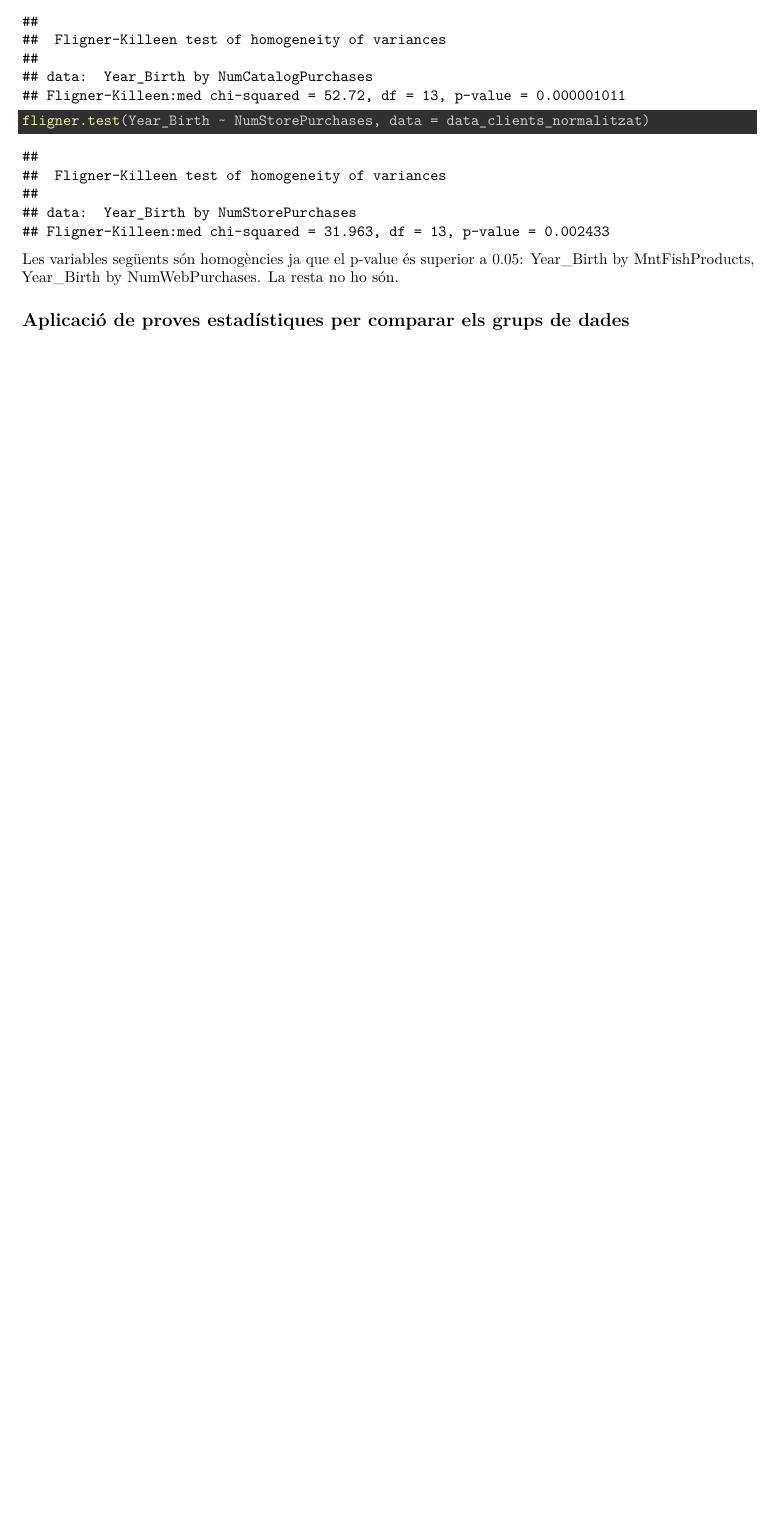
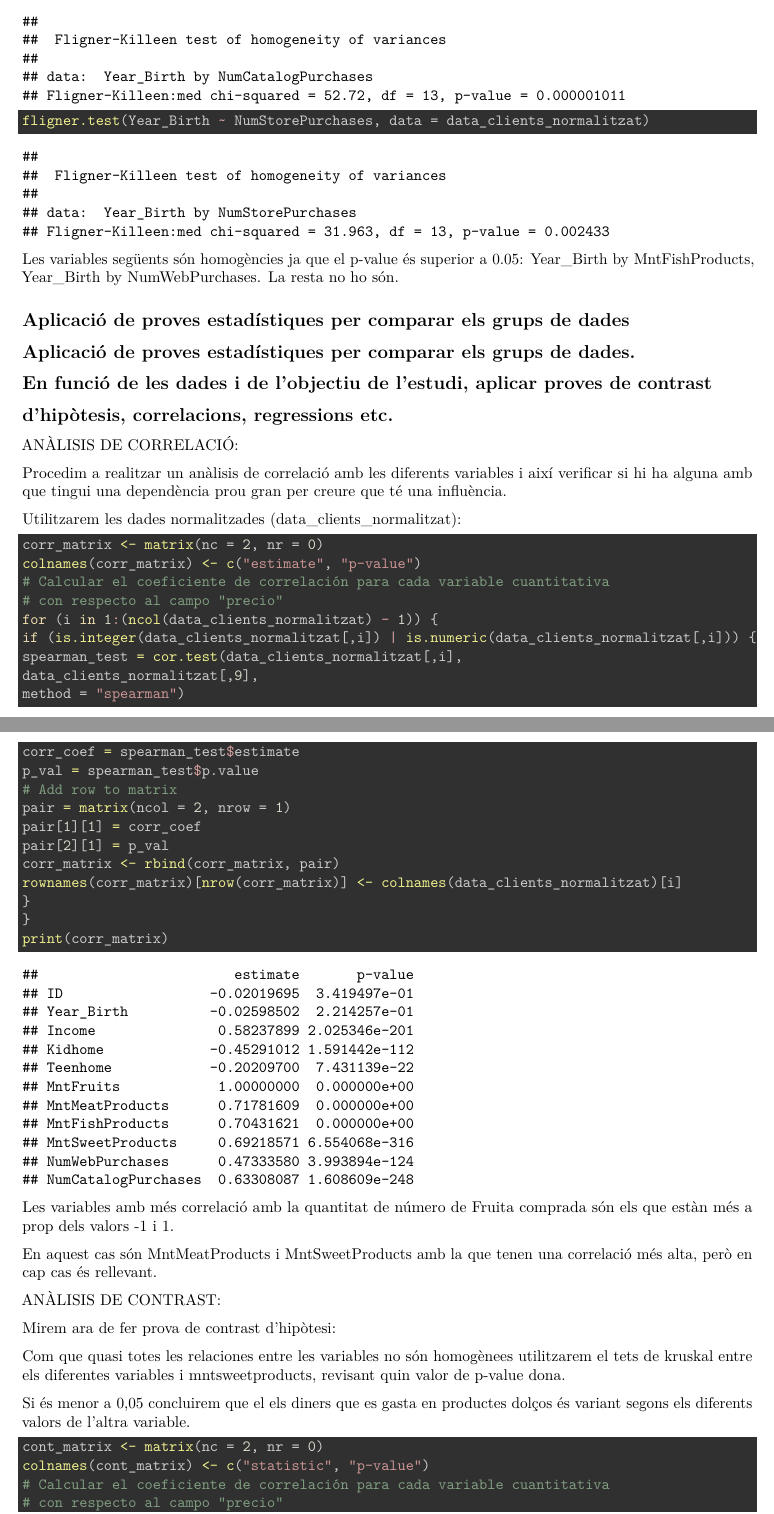
Before and after one commit to mfontsanc/TIP-PRA2, an R Markdown document (code/practica_2.Rmd): part of page 21 of 21 before the commit and two parts of pages 22 and 23 of 25 after it, the two joined at a grey line, cut so that both start at the same text, the shorter picture padded with empty space. Rendered offline with R 4.5, knitr and Pandoc, then LaTeX, with nearby package versions; some code elsewhere in the file could not run offline.

Commit message:
Update practica_2.Rmd

````diff
--- a/code/practica_2.Rmd
+++ b/code/practica_2.Rmd
@@ -364,3 +364,61 @@ La resta no ho són.
 
 
 ## Aplicació de proves estadístiques per comparar els grups de dades
+
+
+## Aplicació de proves estadístiques per comparar els grups de dades.
+## En funció de les dades i de l'objectiu de l'estudi, aplicar proves de contrast
+## d'hipòtesis, correlacions, regressions etc.
+
+ANÀLISIS DE CORRELACIÓ:
+
+Procedim a realitzar un anàlisis de correlació amb les diferents variables i així verificar si hi ha alguna amb que tingui una dependència prou gran per creure que té una influència.
+
+Utilitzarem les dades normalitzades (data_clients_normalitzat):
+
+```{r message= FALSE, warning=FALSE}
+
+corr_matrix <- matrix(nc = 2, nr = 0)
+colnames(corr_matrix) <- c("estimate", "p-value")
+# Calcular el coeficiente de correlación para cada variable cuantitativa
+# con respecto al campo "precio"
+for (i in 1:(ncol(data_clients_normalitzat) - 1)) {
+if (is.integer(data_clients_normalitzat[,i]) | is.numeric(data_clients_normalitzat[,i])) {
+spearman_test = cor.test(data_clients_normalitzat[,i],
+data_clients_normalitzat[,9],
+method = "spearman")
+corr_coef = spearman_test$estimate
+p_val = spearman_test$p.value
+# Add row to matrix
+pair = matrix(ncol = 2, nrow = 1)
+pair[1][1] = corr_coef
+pair[2][1] = p_val
+corr_matrix <- rbind(corr_matrix, pair)
+rownames(corr_matrix)[nrow(corr_matrix)] <- colnames(data_clients_normalitzat)[i]
+}
+}
+print(corr_matrix)
+
+```
+
+Les variables amb més correlació amb la quantitat de número de Fruita comprada són els que estàn més a prop dels valors -1 i 1.
+
+En aquest cas són MntMeatProducts i MntSweetProducts amb la que tenen una correlació més alta, però en cap cas és rellevant.
+
+ANÀLISIS DE CONTRAST:
+
+Mirem ara de fer prova de contrast d'hipòtesi:
+
+Com que quasi totes les relaciones entre les variables no són homogènees utilitzarem el tets de kruskal entre els diferentes variables i mntsweetproducts, revisant quin valor de p-value dona.
+
+Si és menor a 0,05 concluirem que el els diners que es gasta en productes dolços és variant segons els diferents valors de l'altra variable.
+
+
+
+```{r message= FALSE, warning=FALSE}
+
+
+cont_matrix <- matrix(nc = 2, nr = 0)
+colnames(cont_matrix) <- c("statistic", "p-value")
+# Calcular el coeficiente de correlación para cada variable cuantitativa
+# con respecto al campo "precio"
````
Also changed, not shown: code/practica_2.Rmd (47 more changed lines).
